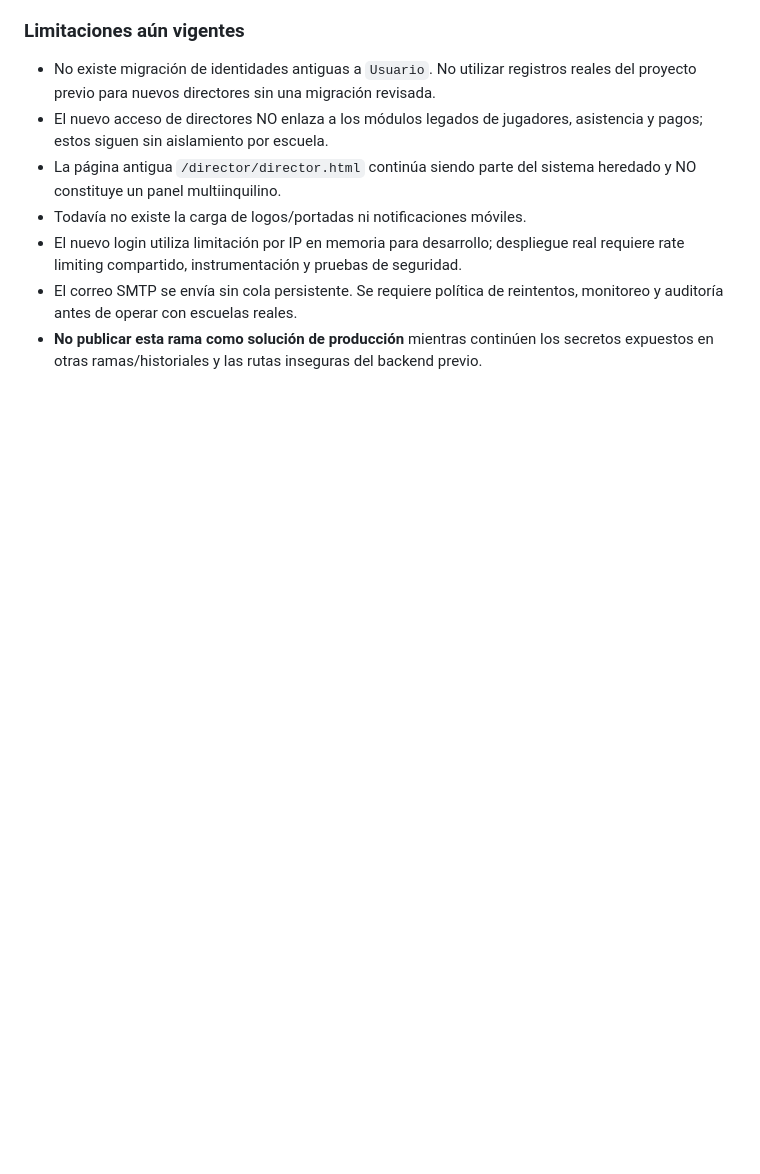
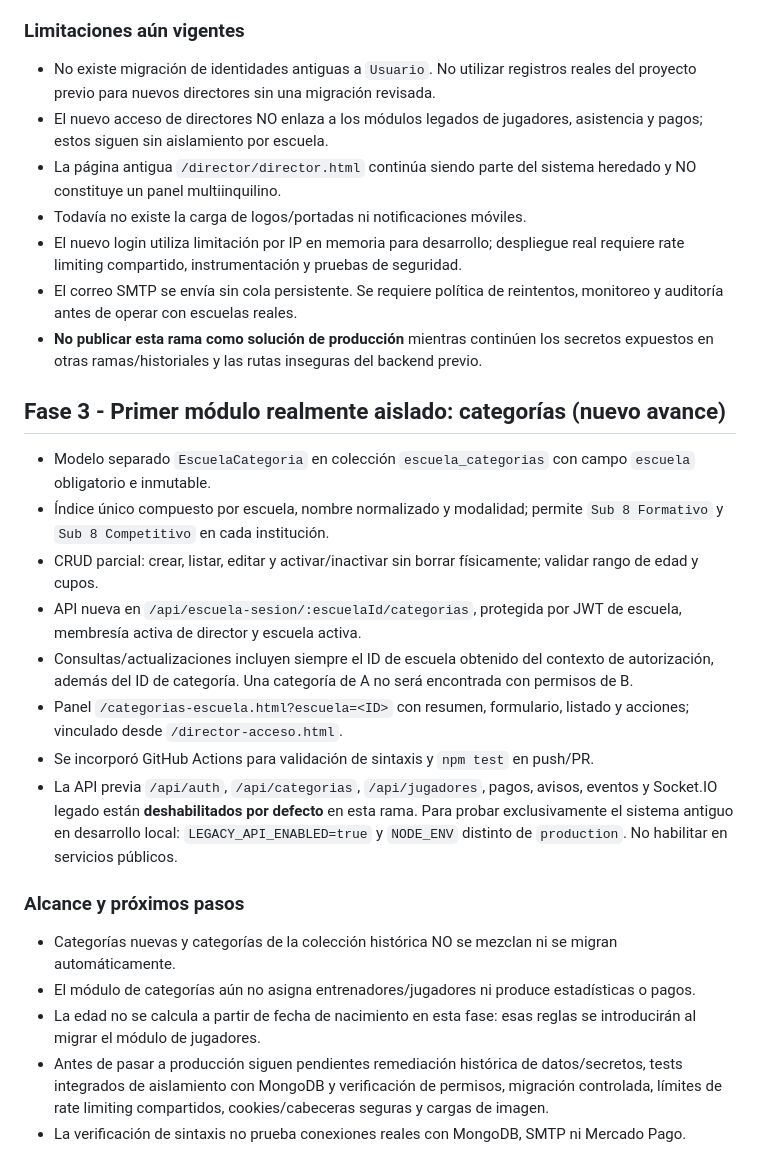
Before and after one commit to Danielreyes95/Proyecto_de_Titulo, a Markdown page: docs/FASE_1_AVANCE.md, the part around the change. GitHub-like rendering; blank space fills up the shorter version.

Commit message:
docs: registrar fase 3 categorías con aislamiento y legacy deshabilitado

```diff
--- a/docs/FASE_1_AVANCE.md
+++ b/docs/FASE_1_AVANCE.md
@@ -77,3 +77,20 @@ Ejemplo de creación (solo con token válido de administración):
 - El nuevo login utiliza limitación por IP en memoria para desarrollo; despliegue real requiere rate limiting compartido, instrumentación y pruebas de seguridad.
 - El correo SMTP se envía sin cola persistente. Se requiere política de reintentos, monitoreo y auditoría antes de operar con escuelas reales.
 - **No publicar esta rama como solución de producción** mientras continúen los secretos expuestos en otras ramas/historiales y las rutas inseguras del backend previo.
+
+## Fase 3 - Primer módulo realmente aislado: categorías (nuevo avance)
+- Modelo separado `EscuelaCategoria` en colección `escuela_categorias` con campo `escuela` obligatorio e inmutable.
+- Índice único compuesto por escuela, nombre normalizado y modalidad; permite `Sub 8 Formativo` y `Sub 8 Competitivo` en cada institución.
+- CRUD parcial: crear, listar, editar y activar/inactivar sin borrar físicamente; validar rango de edad y cupos.
+- API nueva en `/api/escuela-sesion/:escuelaId/categorias`, protegida por JWT de escuela, membresía activa de director y escuela activa.
+- Consultas/actualizaciones incluyen siempre el ID de escuela obtenido del contexto de autorización, además del ID de categoría. Una categoría de A no será encontrada con permisos de B.
+- Panel `/categorias-escuela.html?escuela=<ID>` con resumen, formulario, listado y acciones; vinculado desde `/director-acceso.html`.
+- Se incorporó GitHub Actions para validación de sintaxis y `npm test` en push/PR.
+- La API previa `/api/auth`, `/api/categorias`, `/api/jugadores`, pagos, avisos, eventos y Socket.IO legado están **deshabilitados por defecto** en esta rama. Para probar exclusivamente el sistema antiguo en desarrollo local: `LEGACY_API_ENABLED=true` y `NODE_ENV` distinto de `production`. No habilitar en servicios públicos.
+
+### Alcance y próximos pasos
+- Categorías nuevas y categorías de la colección histórica NO se mezclan ni se migran automáticamente.
+- El módulo de categorías aún no asigna entrenadores/jugadores ni produce estadísticas o pagos.
+- La edad no se calcula a partir de fecha de nacimiento en esta fase: esas reglas se introducirán al migrar el módulo de jugadores.
+- Antes de pasar a producción siguen pendientes remediación histórica de datos/secretos, tests integrados de aislamiento con MongoDB y verificación de permisos, migración controlada, límites de rate limiting compartidos, cookies/cabeceras seguras y cargas de imagen.
+- La verificación de sintaxis no prueba conexiones reales con MongoDB, SMTP ni Mercado Pago.
```
